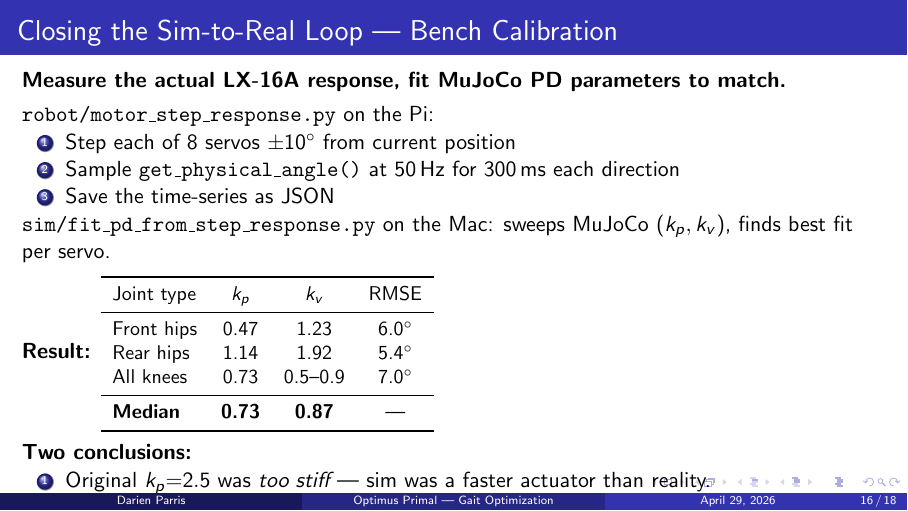
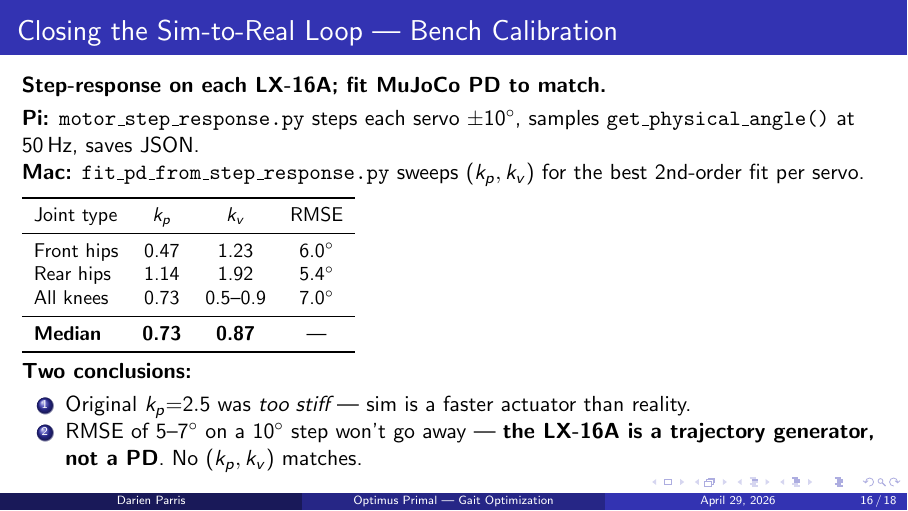
Before and after one commit to dp0920/LBS-1a, LaTeX slides (sim/slides.tex): page 16 of 18. Compiled offline with pdfLaTeX.

Commit message:
trim bench-calibration slide so both conclusions fit on one page
Collapsed the verbose enumerate of the Pi/Mac steps into a two-line
description, and tightened spacing so the second numbered conclusion
("LX-16A is a trajectory generator") is fully visible.

Co-Authored-By: Claude Opus 4.7 (1M context) <noreply@anthropic.com>

```diff
--- a/sim/slides.tex
+++ b/sim/slides.tex
@@ -358,19 +358,13 @@ RL will learn to actually walk --- adjusting every step based on what the robot
 % Slide 13: Bench Calibration of kp/kv
 % ------------------------------------------------------------------
 \begin{frame}{Closing the Sim-to-Real Loop --- Bench Calibration}
-\textbf{Measure the actual LX-16A response, fit MuJoCo PD parameters to match.}
+\textbf{Step-response on each LX-16A; fit MuJoCo PD to match.}
 
 \vspace{0.3em}
-\texttt{robot/motor\_step\_response.py} on the Pi:
-\begin{enumerate}
-    \item Step each of 8 servos $\pm 10^\circ$ from current position
-    \item Sample \texttt{get\_physical\_angle()} at 50\,Hz for 300\,ms each direction
-    \item Save the time-series as JSON
-\end{enumerate}
-\texttt{sim/fit\_pd\_from\_step\_response.py} on the Mac: sweeps MuJoCo $(k_p, k_v)$, finds best fit per servo.
+\textbf{Pi:} \texttt{motor\_step\_response.py} steps each servo $\pm 10^\circ$, samples \texttt{get\_physical\_angle()} at 50\,Hz, saves JSON.\\
+\textbf{Mac:} \texttt{fit\_pd\_from\_step\_response.py} sweeps $(k_p, k_v)$ for the best 2nd-order fit per servo.
 
-\vspace{0.5em}
-\textbf{Result:}
+\vspace{0.4em}
 \small
 \begin{tabular}{lccc}
     \toprule
@@ -385,11 +379,11 @@ RL will learn to actually walk --- adjusting every step based on what the robot
 \end{tabular}
 \normalsize
 
-\vspace{0.5em}
+\vspace{0.4em}
 \textbf{Two conclusions:}
-\begin{enumerate}
-    \item Original $k_p{=}2.5$ was \emph{too stiff} --- sim was a faster actuator than reality.
-    \item RMSE of $5$--$7^\circ$ on a $10^\circ$ step won't go away. \textbf{The LX-16A is a trajectory generator, not a PD.} No $(k_p, k_v)$ matches a constant-velocity ramp using exponential approach.
+\begin{enumerate}\setlength{\itemsep}{0pt}
+    \item Original $k_p{=}2.5$ was \emph{too stiff} --- sim is a faster actuator than reality.
+    \item RMSE of $5$--$7^\circ$ on a $10^\circ$ step won't go away --- \textbf{the LX-16A is a trajectory generator, not a PD}. No $(k_p, k_v)$ matches.
 \end{enumerate}
 \end{frame}
 
```
Also changed, not shown: sim/slides.pdf.
